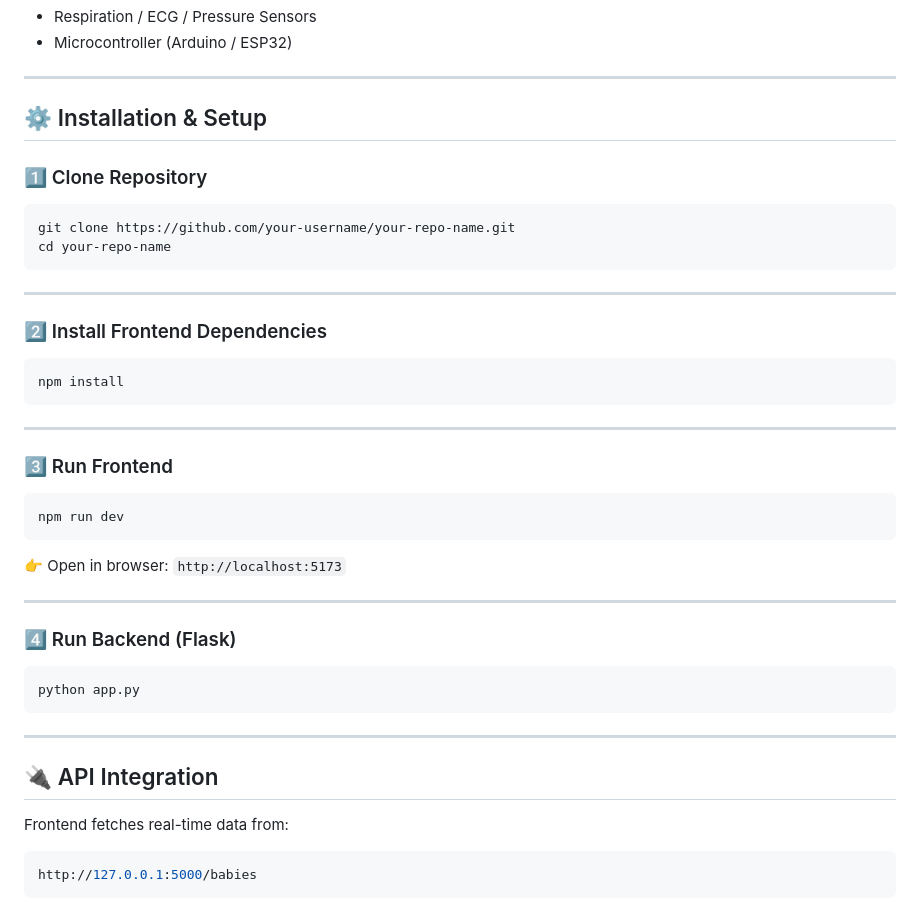
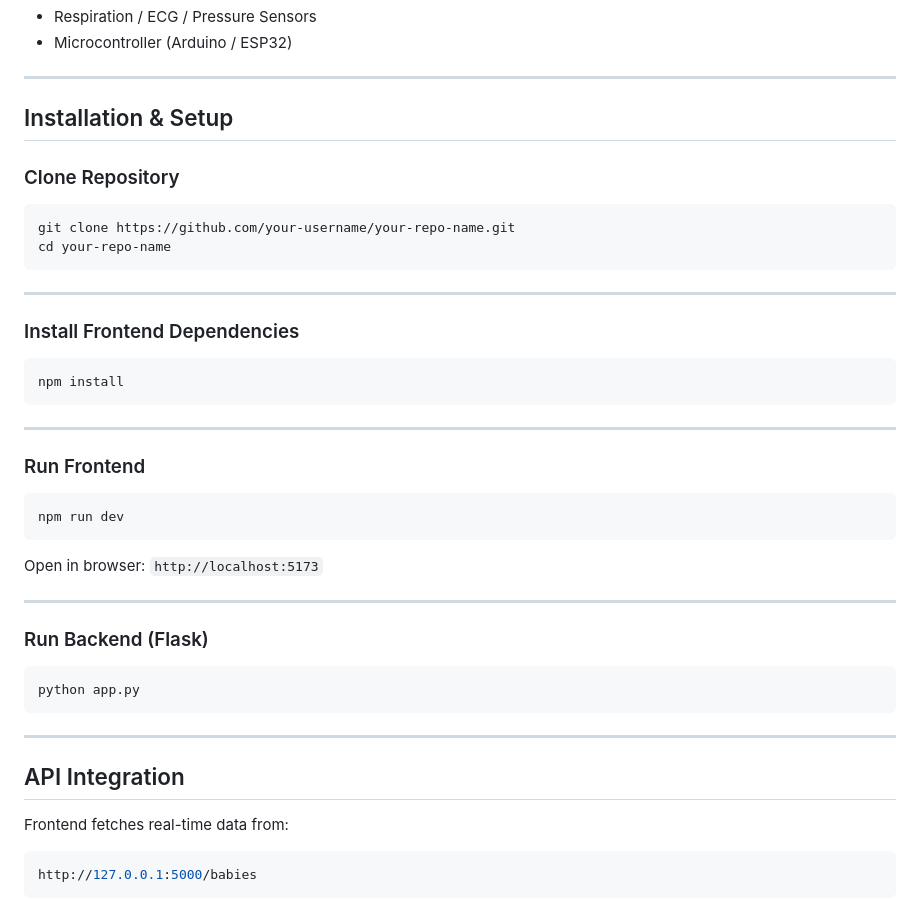
Before and after one commit to VARSH-cloud/neonatal-monitoring-system, a Markdown page: README.md, the part around one of its changes. Rendered like a GitHub page.

````diff
--- a/README.md
+++ b/README.md
@@ -63,9 +63,9 @@ Sensors → Microcontroller → Data Processing → Backend API → Web Dashboar
 
 ---
 
-## ⚙️ Installation & Setup
+## Installation & Setup
 
-### 1️⃣ Clone Repository
+### Clone Repository
 
 ```bash
 git clone https://github.com/your-username/your-repo-name.git
@@ -74,7 +74,7 @@ cd your-repo-name
 
 ---
 
-### 2️⃣ Install Frontend Dependencies
+### Install Frontend Dependencies
 
 ```bash
 npm install
@@ -82,18 +82,18 @@ npm install
 
 ---
 
-### 3️⃣ Run Frontend
+### Run Frontend
 
 ```bash
 npm run dev
 ```
 
-👉 Open in browser:
+Open in browser:
 `http://localhost:5173`
 
 ---
 
-### 4️⃣ Run Backend (Flask)
+### Run Backend (Flask)
 
 ```bash
 python app.py
@@ -101,7 +101,7 @@ python app.py
 
 ---
 
-## 🔌 API Integration
+## API Integration
 
 Frontend fetches real-time data from:
 
````
Also changed, not shown: other parts of README.md (+24 -20 lines).
